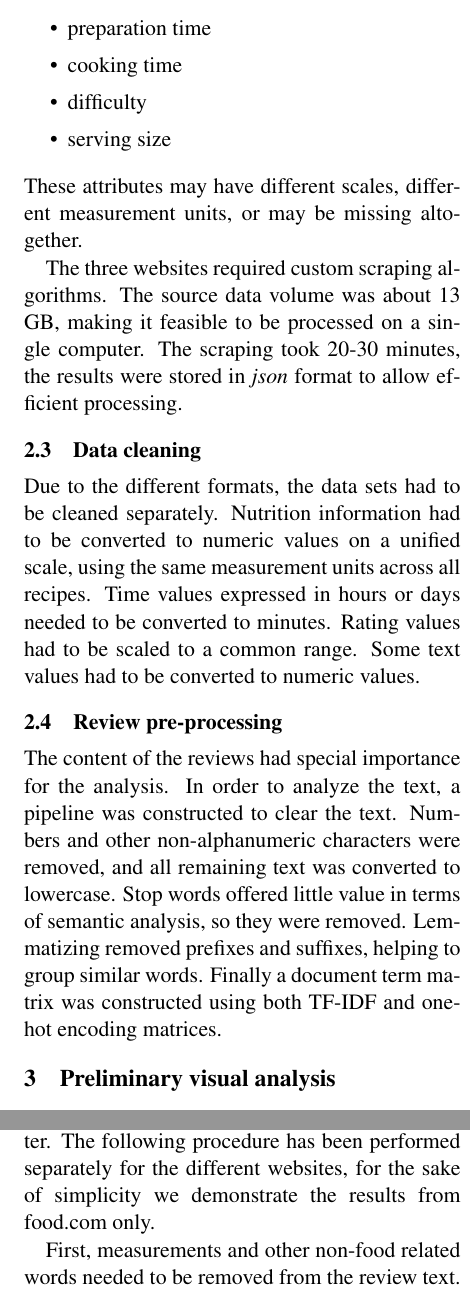
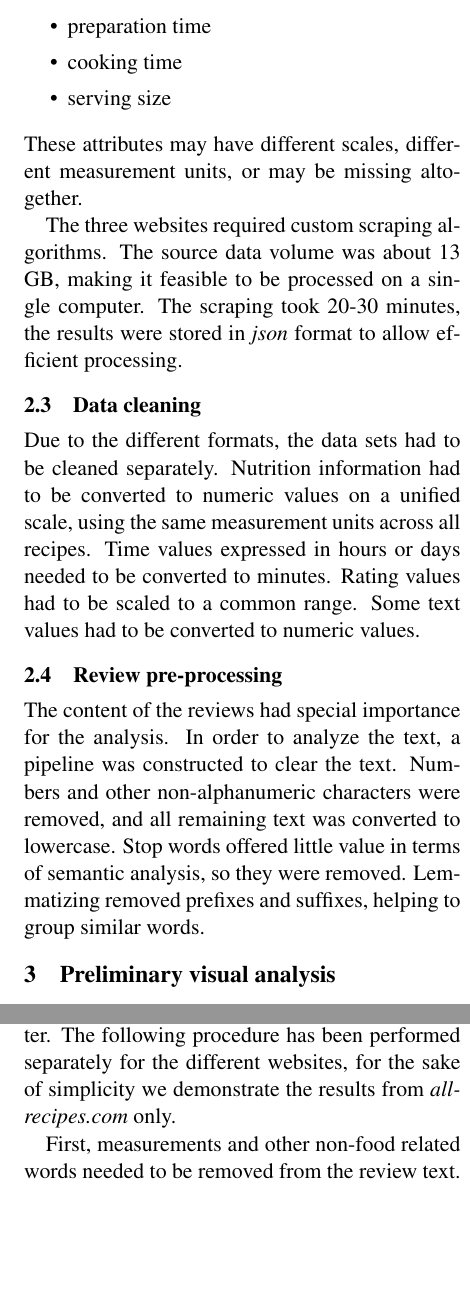
Before and after one commit to leonardoperrone/smart-recipes, a LaTeX paper (report/smart-recipes-tex/smart-recipes.tex): two parts of the columns of pages 2 and 3 of 6, joined at a grey line, cut so that both start at the same text, the shorter picture padded with empty space. Compiled offline with pdfLaTeX.

Commit message:
report, typo fixes

```diff
--- a/report/smart-recipes-tex/smart-recipes.tex
+++ b/report/smart-recipes-tex/smart-recipes.tex
@@ -77,7 +77,6 @@ Common attributes were:
     \item nutritional values
     \item preparation time
     \item cooking time
-    \item difficulty
     \item serving size
 \end{itemize}
 These attributes may have different scales, different measurement units, or may be missing altogether.
@@ -90,7 +89,7 @@ Due to the different formats, the data sets had to be cleaned separately. Nutrit
 
 \subsection{Review pre-processing}
 
-The content of the reviews had special importance for the analysis. In order to analyze the text, a pipeline was constructed to clear the text. Numbers and other non-alphanumeric characters were removed, and all remaining text was converted to lowercase. Stop words offered little value in terms of semantic analysis, so they were removed. Lemmatizing removed prefixes and suffixes, helping to group similar words. Finally a document term matrix was constructed using both TF-IDF and one-hot encoding matrices.
+The content of the reviews had special importance for the analysis. In order to analyze the text, a pipeline was constructed to clear the text. Numbers and other non-alphanumeric characters were removed, and all remaining text was converted to lowercase. Stop words offered little value in terms of semantic analysis, so they were removed. Lemmatizing removed prefixes and suffixes, helping to group similar words.
 
 \section{Preliminary visual analysis}
 
@@ -148,7 +147,7 @@ Cooking times ranged from a few minutes to several hours, but the distribution s
 
 \section{Ingredient clustering}
 
-Comparing recipes based on ingredients is problematic, due to the high number of possible ingredients. By grouping similar ingredients into clusters we were able classify recipes by how many ingredients they contained from each cluster. The following procedure has been performed separately for the different websites, for the sake of simplicity we demonstrate the results from food.com only.
+Comparing recipes based on ingredients is problematic, due to the high number of possible ingredients. By grouping similar ingredients into clusters we were able classify recipes by how many ingredients they contained from each cluster. The following procedure has been performed separately for the different websites, for the sake of simplicity we demonstrate the results from \textit{allrecipes.com} only.
 
 First, measurements and other non-food related words needed to be removed from the review text. For example, words like cup or tablespoon were featured frequently, but were irrelevant to define ingredient clusters. Removing these words and keeping only ingredients resulted in more balanced distribution.
 
```
Also changed, not shown: report/smart-recipes-tex/images/ingredient-extensive.png, report/smart-recipes-tex/images/ingredient-moderate.png, report/smart_recipes.pdf, report/smart-recipes-tex/smart-recipes.tex (4 more changed lines).
